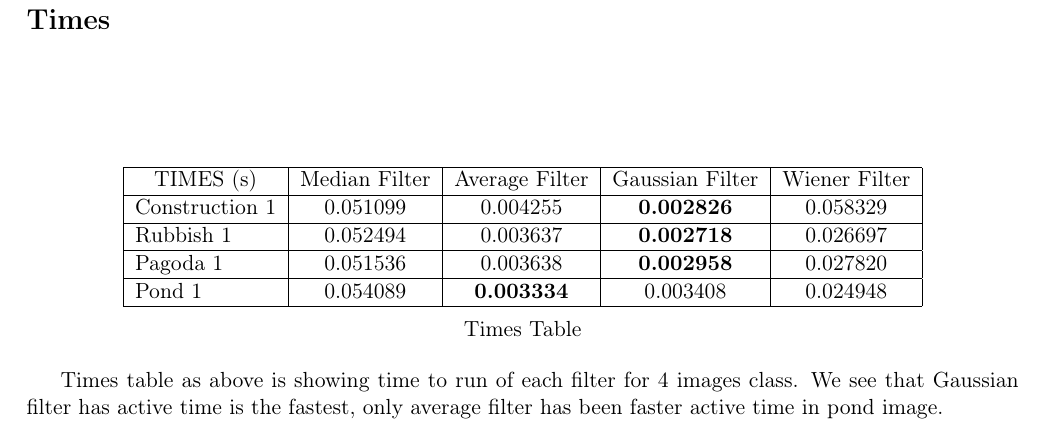
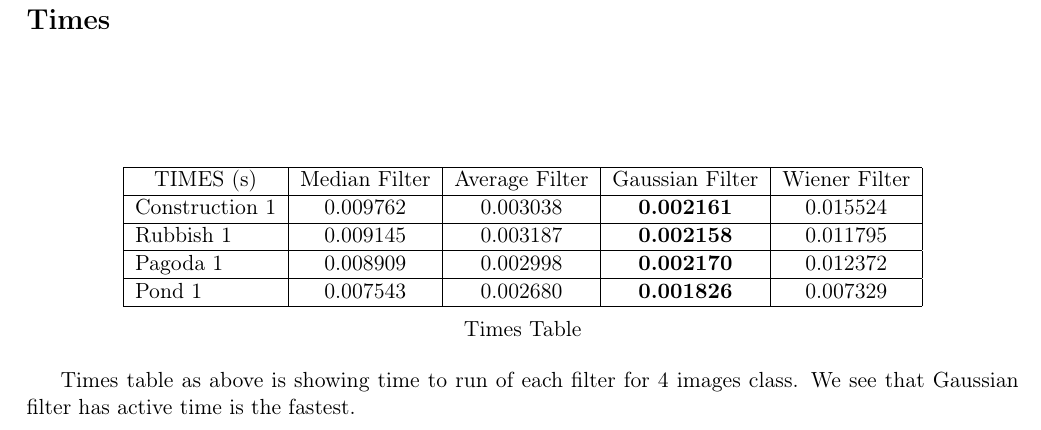
Before and after one commit to VietHD89/NoiseRemoval, a LaTeX thesis (Report M2/Report.tex, which reads Report M2/Results.tex): part of page 30 of 32, cut so that both start at the same text. Compiled offline with pdfLaTeX.

Commit message:
Add code & Latex

```diff
--- a/Report M2/Results.tex
+++ b/Report M2/Results.tex
@@ -323,11 +323,11 @@ Normally paper in the chapter 2 as we see, they usually use PSNR or MSE to quali
 
 \begin{tabular}{|l|l|l|c|l|l|c|l|l|c|l|l|c|l|l|}
 \hline
-\multicolumn{3}{|c|}{TIMES (s)}      & \multicolumn{3}{l|}{Median Filter} & \multicolumn{3}{l|}{Average Filter}    & \multicolumn{3}{l|}{Gaussian Filter}   & \multicolumn{3}{l|}{Wiener Filter} \\ \hline
-\multicolumn{3}{|l|}{Construction 1} & \multicolumn{3}{c|}{0.051099}      & \multicolumn{3}{c|}{0.004255}          & \multicolumn{3}{c|}{\textbf{0.002826}} & \multicolumn{3}{c|}{0.058329}      \\ \hline
-\multicolumn{3}{|l|}{Rubbish 1}      & \multicolumn{3}{c|}{0.052494}      & \multicolumn{3}{c|}{0.003637}          & \multicolumn{3}{c|}{\textbf{0.002718}} & \multicolumn{3}{c|}{0.026697}      \\ \hline
-\multicolumn{3}{|l|}{Pagoda 1}       & \multicolumn{3}{c|}{0.051536}      & \multicolumn{3}{c|}{0.003638}          & \multicolumn{3}{c|}{\textbf{0.002958}} & \multicolumn{3}{c|}{0.027820}      \\ \hline
-\multicolumn{3}{|l|}{Pond 1}         & \multicolumn{3}{c|}{0.054089}      & \multicolumn{3}{c|}{\textbf{0.003334}} & \multicolumn{3}{c|}{0.003408}          & \multicolumn{3}{c|}{0.024948}      \\ \hline
+\multicolumn{3}{|c|}{TIMES (s)}      & \multicolumn{3}{l|}{Median Filter} & \multicolumn{3}{l|}{Average Filter} & \multicolumn{3}{l|}{Gaussian Filter}   & \multicolumn{3}{l|}{Wiener Filter} \\ \hline
+\multicolumn{3}{|l|}{Construction 1} & \multicolumn{3}{c|}{0.009762}      & \multicolumn{3}{c|}{0.003038}       & \multicolumn{3}{c|}{\textbf{0.002161}} & \multicolumn{3}{c|}{0.015524}      \\ \hline
+\multicolumn{3}{|l|}{Rubbish 1}      & \multicolumn{3}{c|}{0.009145}      & \multicolumn{3}{c|}{0.003187}       & \multicolumn{3}{c|}{\textbf{0.002158}} & \multicolumn{3}{c|}{0.011795}      \\ \hline
+\multicolumn{3}{|l|}{Pagoda 1}       & \multicolumn{3}{c|}{0.008909}      & \multicolumn{3}{c|}{0.002998}       & \multicolumn{3}{c|}{\textbf{0.002170}} & \multicolumn{3}{c|}{0.012372}      \\ \hline
+\multicolumn{3}{|l|}{Pond 1}         & \multicolumn{3}{c|}{0.007543}      & \multicolumn{3}{c|}{0.002680}       & \multicolumn{3}{c|}{\textbf{0.001826}} & \multicolumn{3}{c|}{0.007329}      \\ \hline
 \end{tabular}
 
 \
@@ -335,4 +335,5 @@ Normally paper in the chapter 2 as we see, they usually use PSNR or MSE to quali
 Times Table
 \end{center}
 
-Times table as above is showing time to run of each filter for 4 images class. We see that Gaussian filter has active time is the fastest, only average filter has been faster active time in pond image.
+Times table as above is showing time to run of each filter for 4 images class. We see that Gaussian filter has active time is the fastest.
+%, only average filter has been faster active time in pond image.
```
Also changed, not shown: Report M2/Report.pdf, 4 other files.
